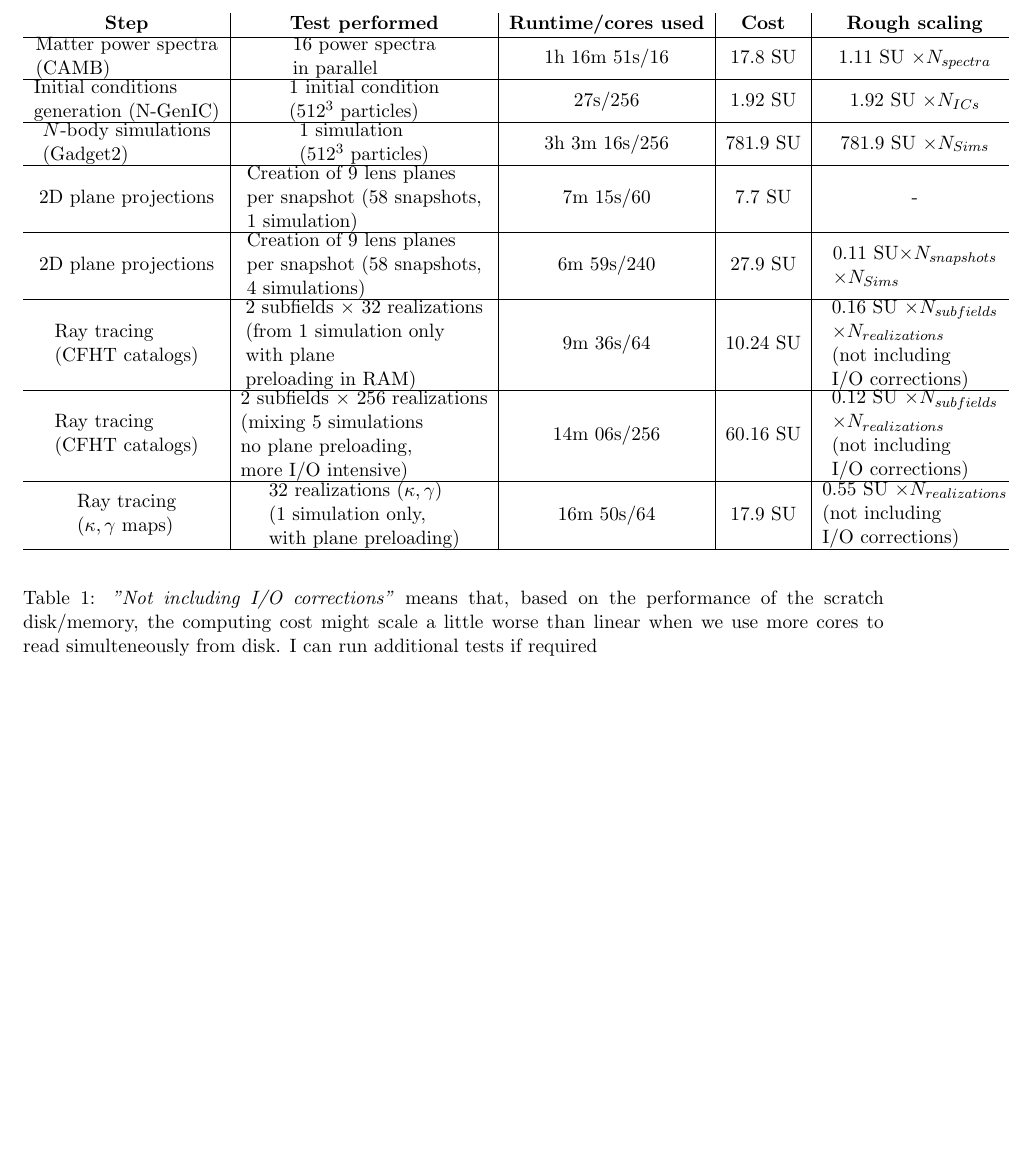
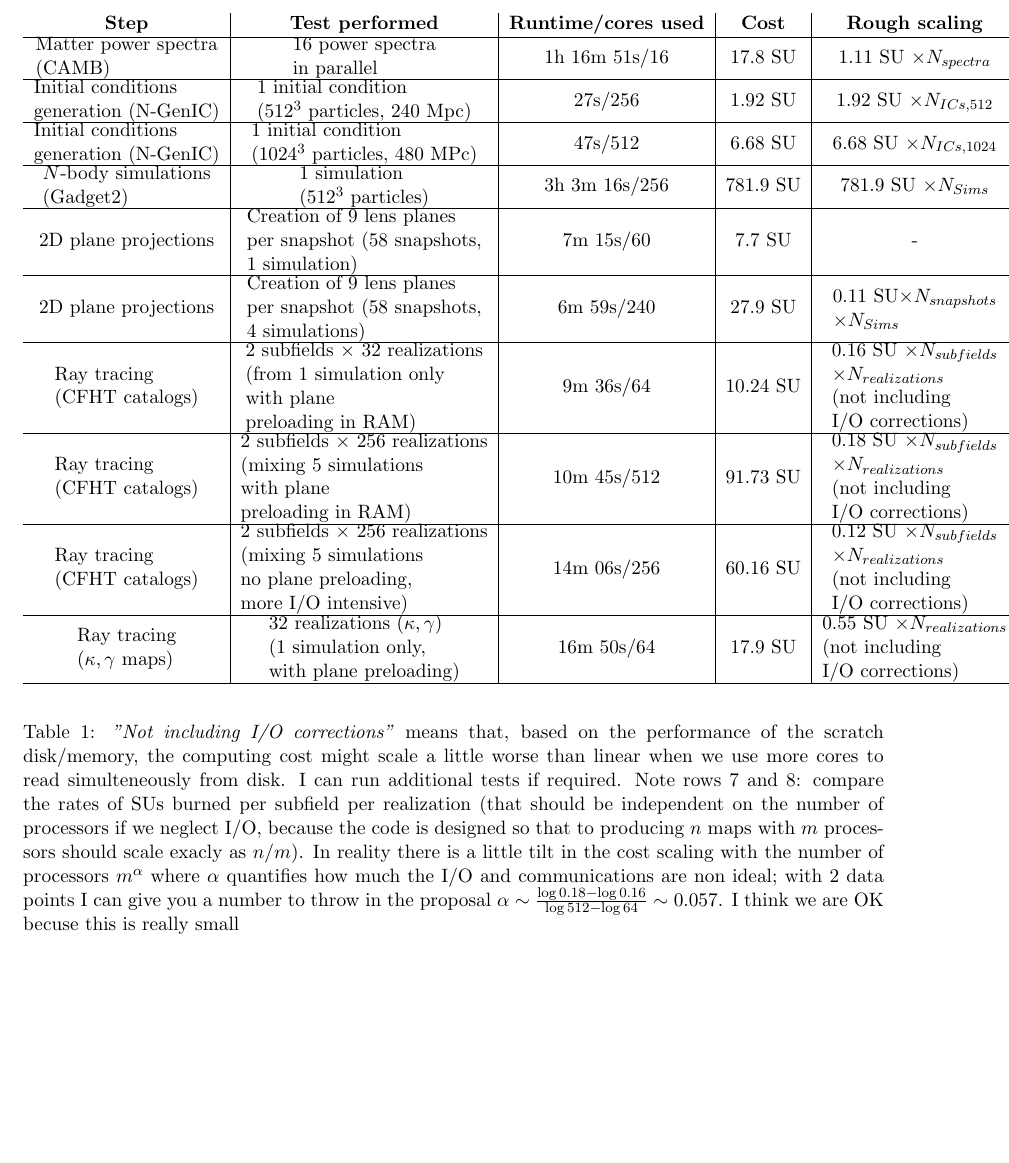
Before and after one commit to apetri/IG_Pipeline, a LaTeX document (Code_performance/stampede_benchmarks.tex): part of the page, cut so that both start at the same text. Compiled offline with pdfLaTeX.

Commit message:
Updated Stampede benchmarks

```diff
--- a/Code_performance/stampede_benchmarks.tex
+++ b/Code_performance/stampede_benchmarks.tex
@@ -23,16 +23,18 @@
 \begin{tabular}{c|c|c|c|c}
 \textbf{Step} & \textbf{Test performed} & \textbf{Runtime/cores used} & \textbf{Cost} & \textbf{Rough scaling} \\ \hline
 \pbox{20cm}{Matter power spectra \\ (CAMB)} & \pbox{20cm}{16 power spectra \\ in parallel} & 1h 16m 51s/16 & 17.8 SU & 1.11 SU $\times N_{spectra}$ \\ \hline
-\pbox{20cm}{Initial conditions\\ generation (N-GenIC)} & \pbox{20cm}{1 initial condition \\ ($512^3$ particles)} & 27s/256 & 1.92 SU & 1.92 SU $\times N_{ICs}$ \\ \hline
+\pbox{20cm}{Initial conditions\\ generation (N-GenIC)} & \pbox{20cm}{1 initial condition \\ ($512^3$ particles, 240 Mpc)} & 27s/256 & 1.92 SU & 1.92 SU $\times N_{ICs,512}$ \\ \hline
+\pbox{20cm}{Initial conditions\\ generation (N-GenIC)} & \pbox{20cm}{1 initial condition \\ ($1024^3$ particles, 480 MPc)} & 47s/512 & 6.68 SU & 6.68 SU $\times N_{ICs,1024}$ \\ \hline
 \pbox{20cm}{$N$-body simulations\\ (Gadget2)} & \pbox{20cm}{1 simulation \\ ($512^3$ particles)} & 3h 3m 16s/256 & 781.9 SU & 781.9 SU $\times N_{Sims}$ \\ \hline
 2D plane projections & \pbox{20cm}{Creation of 9 lens planes \\ per snapshot (58 snapshots,\\ 1 simulation)} & 7m 15s/60 & 7.7 SU & - \\ \hline
 2D plane projections & \pbox{20cm}{Creation of 9 lens planes \\ per snapshot (58 snapshots,\\ 4 simulations)} & 6m 59s/240 & 27.9 SU & \pbox{20cm}{0.11 SU$\times N_{snapshots}$ \\ $\times N_{Sims}$} \\ \hline
 \pbox{20cm}{Ray tracing \\ (CFHT catalogs)} & \pbox{20cm}{2 subfields $\times$ 32 realizations \\ (from 1 simulation only \\with plane \\preloading in RAM)} & 9m 36s/64 & 10.24 SU & \pbox{20cm}{0.16 SU $\times N_{subfields}$\\ $\times N_{realizations}$\\ (not including \\ I/O corrections)} \\ \hline
+\pbox{20cm}{Ray tracing \\ (CFHT catalogs)} & \pbox{20cm}{2 subfields $\times$ 256 realizations \\ (mixing 5 simulations \\with plane \\preloading in RAM)} & 10m 45s/512 & 91.73 SU & \pbox{20cm}{0.18 SU $\times N_{subfields}$\\ $\times N_{realizations}$\\ (not including \\ I/O corrections)} \\ \hline
 \pbox{20cm}{Ray tracing \\(CFHT catalogs)} & \pbox{20cm}{2 subfields $\times$ 256 realizations\\ (mixing 5 simulations\\no plane preloading, \\more I/O intensive)} & 14m 06s/256 & 60.16 SU & \pbox{20cm}{0.12 SU $\times N_{subfields}$\\ $\times N_{realizations}$\\ (not including \\ I/O corrections)} \\ \hline
 \pbox{20cm}{Ray tracing\\ ($\kappa,\gamma$ maps)} & \pbox{20cm}{32 realizations $(\kappa,\gamma)$ \\ (1 simulation only, \\ with plane preloading)} & 16m 50s/64 & 17.9 SU & \pbox{20cm}{0.55 SU $\times N_{realizations}$\\ (not including \\ I/O corrections)} \\ \hline
 \end{tabular}
 \end{center}
-\caption{\textit{"Not including I/O corrections"} means that, based on the performance of the scratch disk/memory, the computing cost might scale a little worse than linear when we use more cores to read simulteneously from disk. I can run additional tests if required}
+\caption{\textit{"Not including I/O corrections"} means that, based on the performance of the scratch disk/memory, the computing cost might scale a little worse than linear when we use more cores to read simulteneously from disk. I can run additional tests if required. Note rows 7 and 8: compare the rates of SUs burned per subfield per realization (that should be independent on the number of processors if we neglect I/O, because the code is designed so that to producing $n$ maps with $m$ processors should scale exacly as $n/m$). In reality there is a little tilt in the cost scaling with the number of processors $m^\alpha$ where $\alpha$ quantifies how much the I/O and communications are non ideal; with 2 data points I can give you a number to throw in the proposal $\alpha\sim\frac{\log 0.18 - \log 0.16}{\log 512 - \log 64}\sim 0.057$. I think we are OK becuse this is really small}
 \end{table}
 
 \end{document}
```
